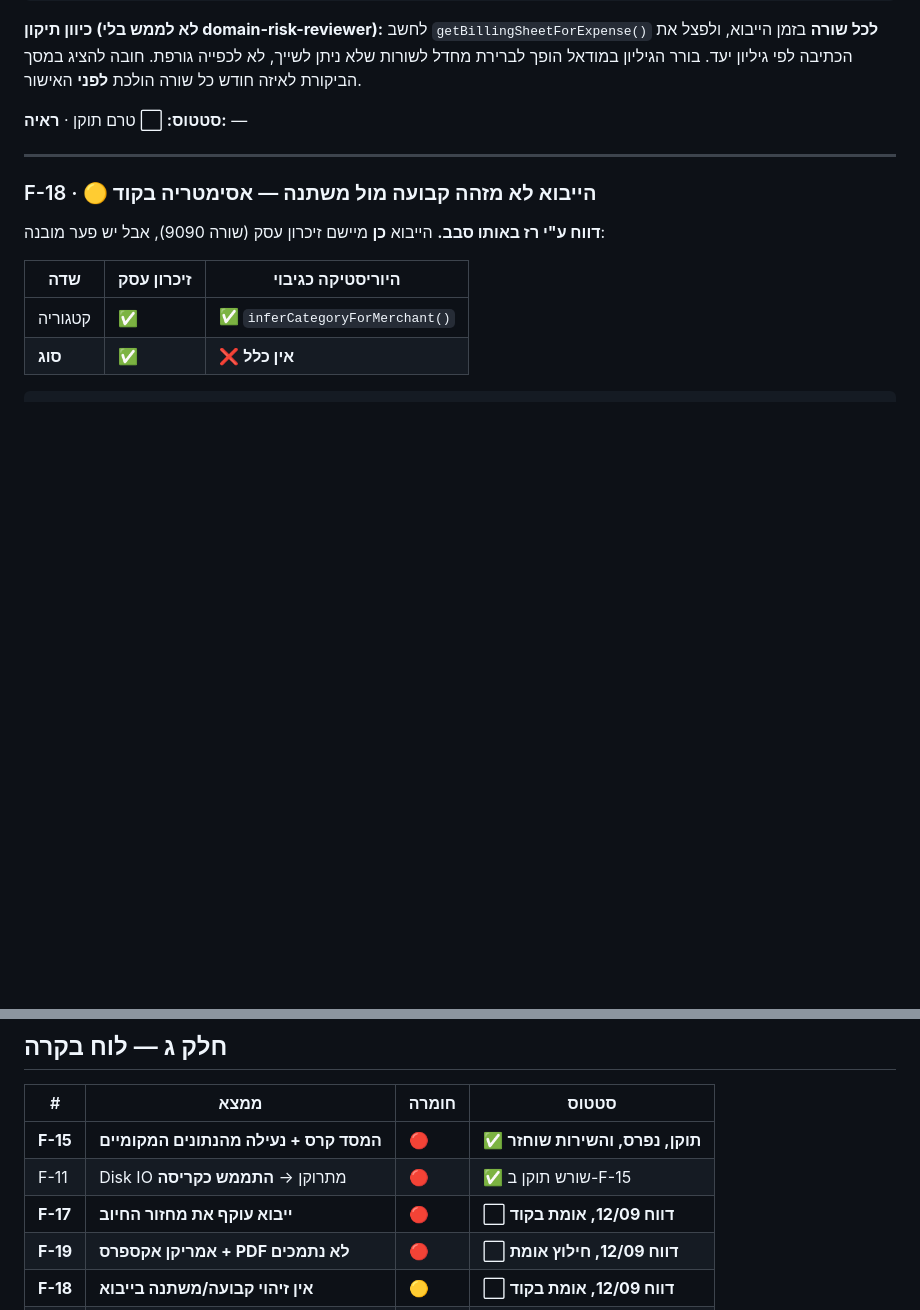
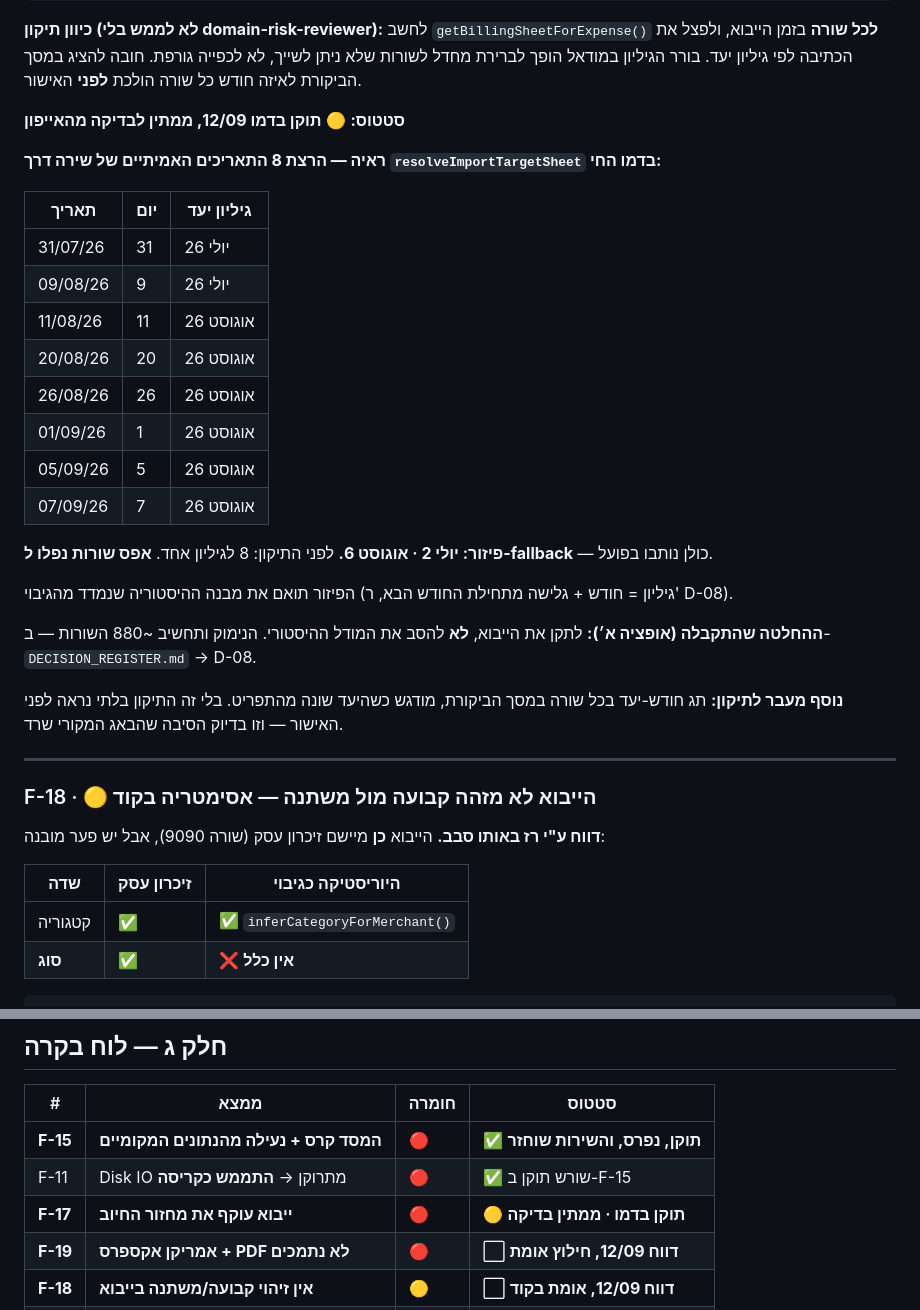
Before and after one commit to razgeller4-rgb/raz-shira-expenses, a Markdown page: 00_PROJECT_CONTROL/RESEARCH_LOG_AND_LESSONS.md, 2 parts joined by grey strips. GitHub-like rendering; blank space fills up the shorter version.

Commit message:
docs: record the F-17 verification against Shira's real statement dates
Ran her eight transaction dates through resolveImportTargetSheet on the
live demo rather than reasoning about what it ought to do.

  31/07 and 09/08      -> July sheet
  11/08 through 07/09  -> August sheet

Two and six, where the old path put all eight in whichever month the
dropdown happened to show. No row fell through to the fallback, so every
one was routed on its own merits.

The split also matches how the history is actually laid out - measured
from the backup, every sheet holds its own month plus a spillover from
the start of the next. That consistency is what option A was chosen to
preserve.

The 31/07 membership fee lands in July, which is the exception case Raz
described; billingShiftMonths already covers it and the review table now
badges the destination month.

```diff
--- a/00_PROJECT_CONTROL/RESEARCH_LOG_AND_LESSONS.md
+++ b/00_PROJECT_CONTROL/RESEARCH_LOG_AND_LESSONS.md
@@ -303,7 +303,28 @@ awk '/^function confirmCCImport/,/^}/' expense-app-v37.html | grep -c 'getBillin
 
 **כיוון תיקון (לא לממש בלי domain-risk-reviewer):** לחשב `getBillingSheetForExpense()` **לכל שורה** בזמן הייבוא, ולפצל את הכתיבה לפי גיליון יעד. בורר הגיליון במודאל הופך לברירת מחדל לשורות שלא ניתן לשייך, לא לכפייה גורפת. חובה להציג במסך הביקורת לאיזה חודש כל שורה הולכת **לפני** האישור.
 
-**סטטוס:** ⬜ טרם תוקן · **ראיה:** —
+**סטטוס:** 🟡 **תוקן בדמו 12/09, ממתין לבדיקה מהאייפון**
+
+**ראיה — הרצת 8 התאריכים האמיתיים של שירה דרך `resolveImportTargetSheet` בדמו החי:**
+
+| תאריך | יום | גיליון יעד |
+|---|---|---|
+| 31/07/26 | 31 | יולי 26 |
+| 09/08/26 | 9 | יולי 26 |
+| 11/08/26 | 11 | אוגוסט 26 |
+| 20/08/26 | 20 | אוגוסט 26 |
+| 26/08/26 | 26 | אוגוסט 26 |
+| 01/09/26 | 1 | אוגוסט 26 |
+| 05/09/26 | 5 | אוגוסט 26 |
+| 07/09/26 | 7 | אוגוסט 26 |
+
+**פיזור: יולי 2 · אוגוסט 6.** לפני התיקון: 8 לגיליון אחד. **אפס שורות נפלו ל-fallback** — כולן נותבו בפועל.
+
+הפיזור תואם את מבנה ההיסטוריה שנמדד מהגיבוי (גיליון = חודש + גלישה מתחילת החודש הבא, ר' D-08).
+
+**ההחלטה שהתקבלה (אופציה א׳):** לתקן את הייבוא, **לא** להסב את המודל ההיסטורי. הנימוק ותחשיב ~880 השורות — ב-`DECISION_REGISTER.md` → D-08.
+
+**נוסף מעבר לתיקון:** תג חודש-יעד בכל שורה במסך הביקורת, מודגש כשהיעד שונה מהתפריט. בלי זה התיקון בלתי נראה לפני האישור — וזו בדיוק הסיבה שהבאג המקורי שרד.
 
 ---
 
@@ -532,7 +553,7 @@ curl -o /dev/null -w "%{http_code} %{time_total}\n" --max-time 15 <endpoint>
 |---|---|---|---|
 | **F-15** | **המסד קרס + נעילה מהנתונים המקומיים** | 🔴 | ✅ **תוקן, נפרס, והשירות שוחזר** |
 | F-11 | Disk IO מתרוקן → **התממש כקריסה** | 🔴 | ✅ שורש תוקן ב-F-15 |
-| **F-17** | **ייבוא עוקף את מחזור החיוב** | 🔴 | ⬜ **דווח 12/09, אומת בקוד** |
+| **F-17** | **ייבוא עוקף את מחזור החיוב** | 🔴 | 🟡 **תוקן בדמו · ממתין בדיקה** |
 | **F-19** | **אמריקן אקספרס + PDF לא נתמכים** | 🔴 | ⬜ **דווח 12/09, חילוץ אומת** |
 | **F-18** | **אין זיהוי קבועה/משתנה בייבוא** | 🟡 | ⬜ **דווח 12/09, אומת בקוד** |
 | F-14 | "טופל" חוזר אחרי רענון | 🔴 | ✅ נפרס · ⬜ רטסט מהאייפון |
```
